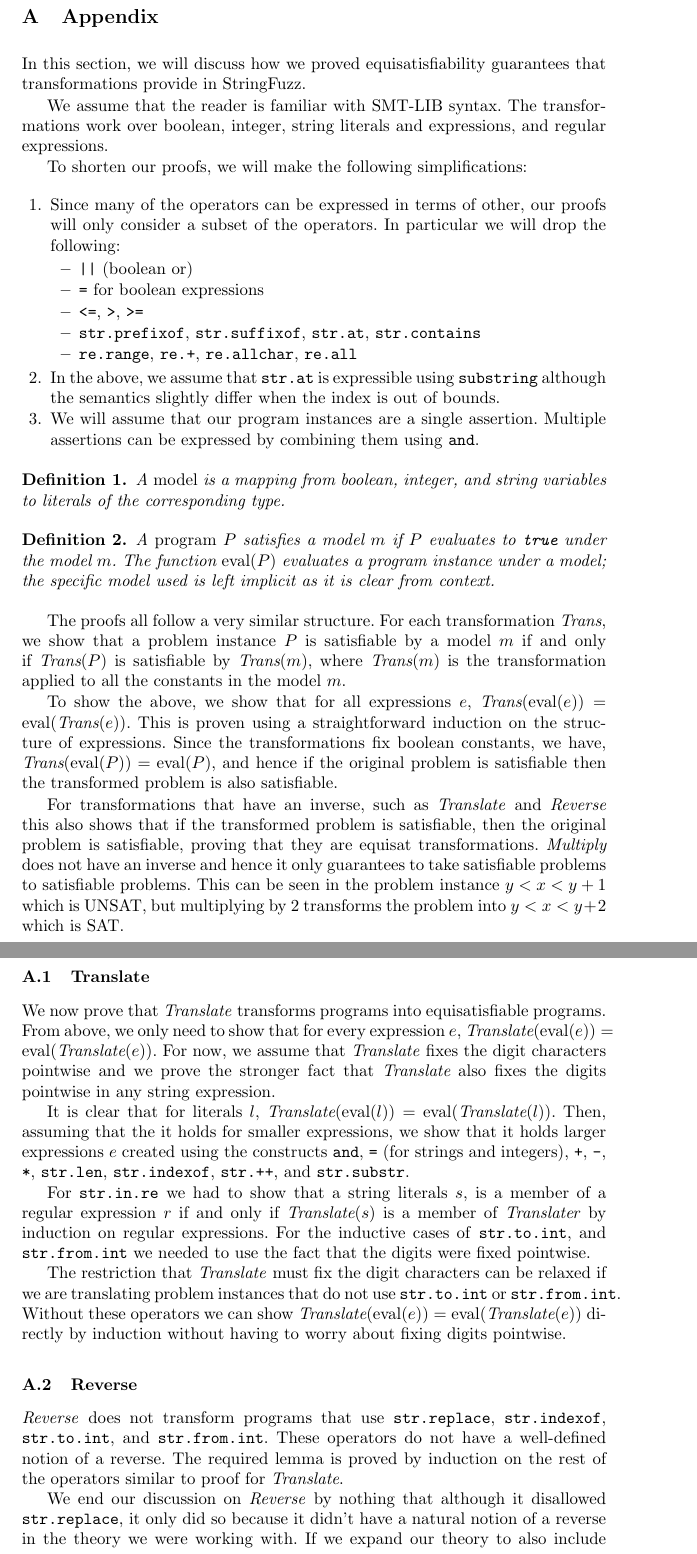
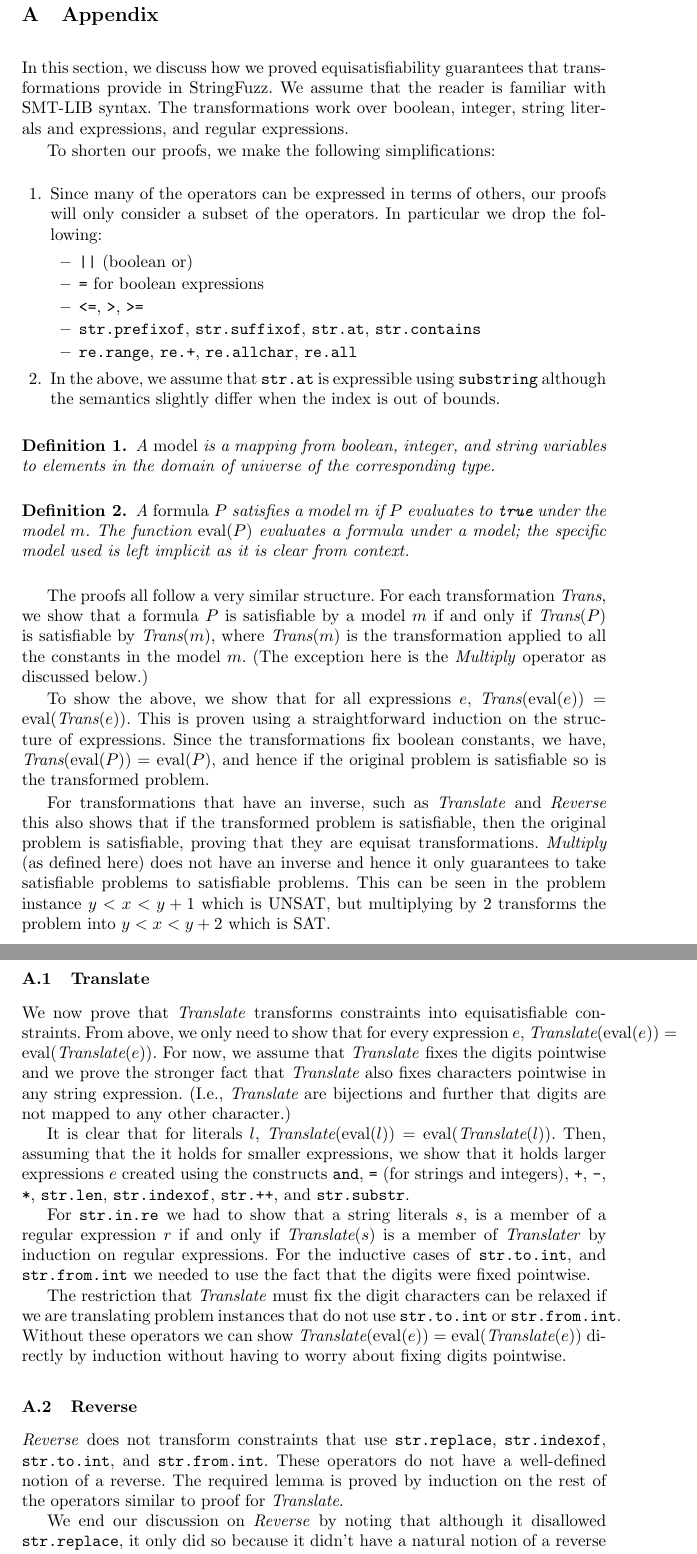
Before and after one commit to dblotsky/stringfuzz_paper, a LaTeX paper (paper.tex, which reads includes/appendix.tex): two parts of pages 8 and 9 of 9, joined at a grey line, cut so that both start at the same text. Compiled offline with pdfLaTeX.

Commit message:
appendix

```diff
--- a/includes/appendix.tex
+++ b/includes/appendix.tex
@@ -1,18 +1,17 @@
 \section{Appendix}
 
-In this section, we will discuss how we proved equisatisfiability guarantees
-that transformations provide in \fuzzer{}.
-
-We assume that the reader is familiar with SMT-LIB syntax. The transformations
-work over boolean, integer, string literals and expressions, and regular
+In this section, we discuss how we proved equisatisfiability
+guarantees that transformations provide in \fuzzer{}. We assume that
+the reader is familiar with SMT-LIB syntax. The transformations work
+over boolean, integer, string literals and expressions, and regular
 expressions.
 
-To shorten our proofs, we will make the following simplifications:
+To shorten our proofs, we make the following simplifications:
 \begin{enumerate}
   \item
-    Since many of the operators can be expressed in terms of other, our
-    proofs will only consider a subset of the operators. In particular we will
-    drop the following:
+    Since many of the operators can be expressed in terms of others,
+    our proofs will only consider a subset of the operators. In
+    particular we drop the following:
     \begin{itemize}
       \item \texttt{||} (boolean or)
       \item \texttt{=} for boolean expressions
@@ -25,81 +24,81 @@ To shorten our proofs, we will make the following simplifications:
     In the above, we assume that \texttt{str.at} is expressible using
     \texttt{substring} although the semantics slightly differ when the index is
     out of bounds.
-
-  \item
-    We will assume that our program instances are a single assertion. Multiple
-    assertions can be expressed by combining them using \texttt{and}.
 \end{enumerate}
 
 \begin{definition}
   A \emph{model} is a mapping from boolean, integer, and string variables to
-literals of the corresponding type.
+elements in the domain of universe of the corresponding type.
 \end{definition}
 
 \begin{definition}
-  A \emph{program} $P$ satisfies a model $m$ if $P$ evaluates to \texttt{true}
-under the model $m$. The function $\eval (P)$ evaluates a program instance
-under a model; the specific model used is left implicit as it is clear from
-context.
+  A \emph{formula} $P$ satisfies a model $m$ if $P$ evaluates to
+  \texttt{true} under the model $m$. The function $\eval (P)$
+  evaluates a formula under a model; the specific model used is left
+  implicit as it is clear from context.
 \end{definition}
 
-The proofs all follow a very similar structure. For each transformation
-\textit{Trans}, we show that a problem instance $P$ is satisfiable by a model $m$
-if and only if $\textit{Trans}(P)$ is satisfiable by $\textit{Trans}(m)$, where
-$\textit{Trans}(m)$ is the transformation applied to all the constants in the
-model $m$.
+The proofs all follow a very similar structure. For each
+transformation \textit{Trans}, we show that a formula $P$ is
+satisfiable by a model $m$ if and only if $\textit{Trans}(P)$ is
+satisfiable by $\textit{Trans}(m)$, where $\textit{Trans}(m)$ is the
+transformation applied to all the constants in the model $m$. (The
+exception here is the \textit{Multiply} operator as discussed below.)
 
-To show the above, we show that for all expressions $e$, $\textit{Trans}(\eval
-(e)) = \eval (\textit{Trans}(e))$. This is proven using a straightforward
-induction on the structure of expressions. Since the transformations fix
-boolean constants, we have, $\textit{Trans}(\eval (P)) = \eval (P)$, and hence
-if the original problem is satisfiable then the transformed problem is also
-satisfiable.
+To show the above, we show that for all expressions $e$,
+$\textit{Trans}(\eval (e)) = \eval (\textit{Trans}(e))$. This is
+proven using a straightforward induction on the structure of
+expressions. Since the transformations fix boolean constants, we have,
+$\textit{Trans}(\eval (P)) = \eval (P)$, and hence if the original
+problem is satisfiable so is the transformed problem.
 
-For transformations that have an inverse, such as \textit{Translate} and
-\textit{Reverse} this also shows that if the transformed problem is satisfiable,
-then the original problem is satisfiable, proving that they are equisat
-transformations. \textit{Multiply} does not have an inverse and hence it only
-guarantees to take satisfiable problems to satisfiable problems. This can be
-seen in the problem instance $y<x<y+1$ which is UNSAT, but multiplying by 2
+For transformations that have an inverse, such as \textit{Translate}
+and \textit{Reverse} this also shows that if the transformed problem
+is satisfiable, then the original problem is satisfiable, proving that
+they are equisat transformations. \textit{Multiply} (as defined here)
+does not have an inverse and hence it only guarantees to take
+satisfiable problems to satisfiable problems. This can be seen in the
+problem instance $y<x<y+1$ which is UNSAT, but multiplying by 2
 transforms the problem into $y<x<y+2$ which is SAT.
 
 \subsection{Translate}
-We now prove that \textit{Translate} transforms programs into equisatisfiable
-programs. From above, we only need to show that for every expression $e$,
-$\textit{Translate}(\eval (e)) = \eval (\textit{Translate}(e))$. For now, we
-assume that \textit{Translate} fixes the digit characters pointwise and we prove
-the stronger fact that $\textit{Translate}$ also fixes the digits pointwise in
-any string expression.
+We now prove that \textit{Translate} transforms constraints into
+equisatisfiable constraints. From above, we only need to show that for
+every expression $e$, $\textit{Translate}(\eval (e)) = \eval
+(\textit{Translate}(e))$. For now, we assume that \textit{Translate}
+fixes the digits pointwise and we prove the stronger fact that
+$\textit{Translate}$ also fixes characters pointwise in any string
+expression. (I.e., $\textit{Translate}$ are bijections and further
+that digits are not mapped to any other character.)
 
-It is clear that for literals $l$, $\textit{Translate}(\eval (l)) = \eval
-(\textit{Translate}(l))$. Then, assuming that the it holds for smaller
-expressions, we show that it holds larger expressions $e$ created using the
-constructs \texttt{and}, \texttt{=} (for strings and integers), \texttt{+},
-\texttt{-}, \texttt{*}, \texttt{str.len}, \texttt{str.indexof}, \texttt{str.++},
-and \texttt{str.substr}.
+It is clear that for literals $l$, $\textit{Translate}(\eval (l)) =
+\eval (\textit{Translate}(l))$. Then, assuming that the it holds for
+smaller expressions, we show that it holds larger expressions $e$
+created using the constructs \texttt{and}, \texttt{=} (for strings and
+integers), \texttt{+}, \texttt{-}, \texttt{*}, \texttt{str.len},
+\texttt{str.indexof}, \texttt{str.++}, and \texttt{str.substr}.
 
-For \texttt{str.in.re} we had to show that a string literals $s$, is a member of
-a regular expression $r$ if and only if $\textit{Translate}(s)$ is a member of
-$\textit{Translate}{r}$ by induction on regular expressions. For the inductive
-cases of \texttt{str.to.int}, and \texttt{str.from.int} we needed to use the
+For \texttt{str.in.re} we had to show that a string literals $s$, is a
+member of a regular expression $r$ if and only if
+$\textit{Translate}(s)$ is a member of $\textit{Translate}{r}$ by
+induction on regular expressions. For the inductive cases of
+\texttt{str.to.int}, and \texttt{str.from.int} we needed to use the
 fact that the digits were fixed pointwise.
 
-The restriction that \textit{Translate} must fix the digit characters can be
-relaxed if we are translating problem instances that do not use
-\texttt{str.to.int} or \texttt{str.from.int}. Without these operators we can
-show $\textit{Translate}(\eval (e)) = \eval (\textit{Translate}(e))$ directly by
-induction without having to worry about fixing digits pointwise.
+The restriction that \textit{Translate} must fix the digit characters
+can be relaxed if we are translating problem instances that do not use
+\texttt{str.to.int} or \texttt{str.from.int}. Without these operators
+we can show $\textit{Translate}(\eval (e)) = \eval
+(\textit{Translate}(e))$ directly by induction without having to worry
+about fixing digits pointwise.
 
 \subsection{Reverse}
-\textit{Reverse} does not transform programs that use \texttt{str.replace},
-\texttt{str.indexof}, \texttt{str.to.int}, and \texttt{str.from.int}. These
-operators do not have a well-defined notion of a reverse. The required lemma is
-proved by induction on the rest of the operators similar to proof for
-\textit{Translate}.
+\textit{Reverse} does not transform constraints that use
+\texttt{str.replace}, \texttt{str.indexof}, \texttt{str.to.int}, and
+\texttt{str.from.int}. These operators do not have a well-defined
+notion of a reverse. The required lemma is proved by induction on the
+rest of the operators similar to proof for \textit{Translate}.
 
-We end our discussion on \textit{Reverse} by nothing that although it disallowed
-\texttt{str.replace}, it only did so because it didn't have a natural notion of
-a reverse in the theory we were working with. If we expand our theory to also
-include an operator that replaces the last instance, we can transform problems
-that use \texttt{str.replace}.
+We end our discussion on \textit{Reverse} by noting that although it
+disallowed \texttt{str.replace}, it only did so because it didn't have
+a natural notion of a reverse in the theory we were working with.
```
Also changed, not shown: includes/appendix.tex (19 more changed lines).
